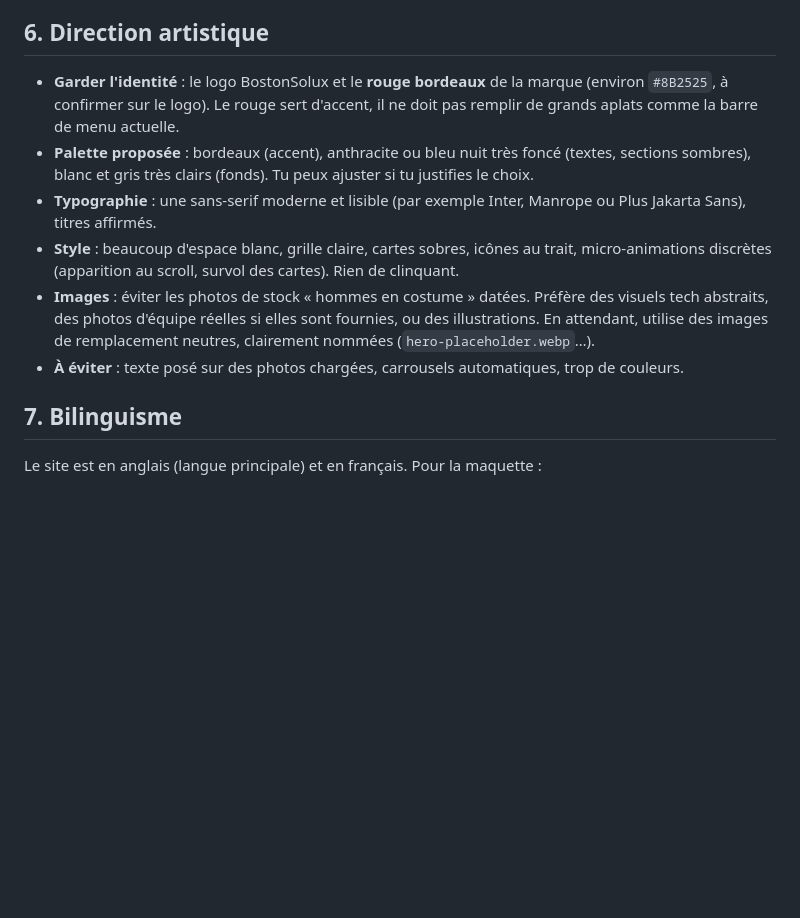
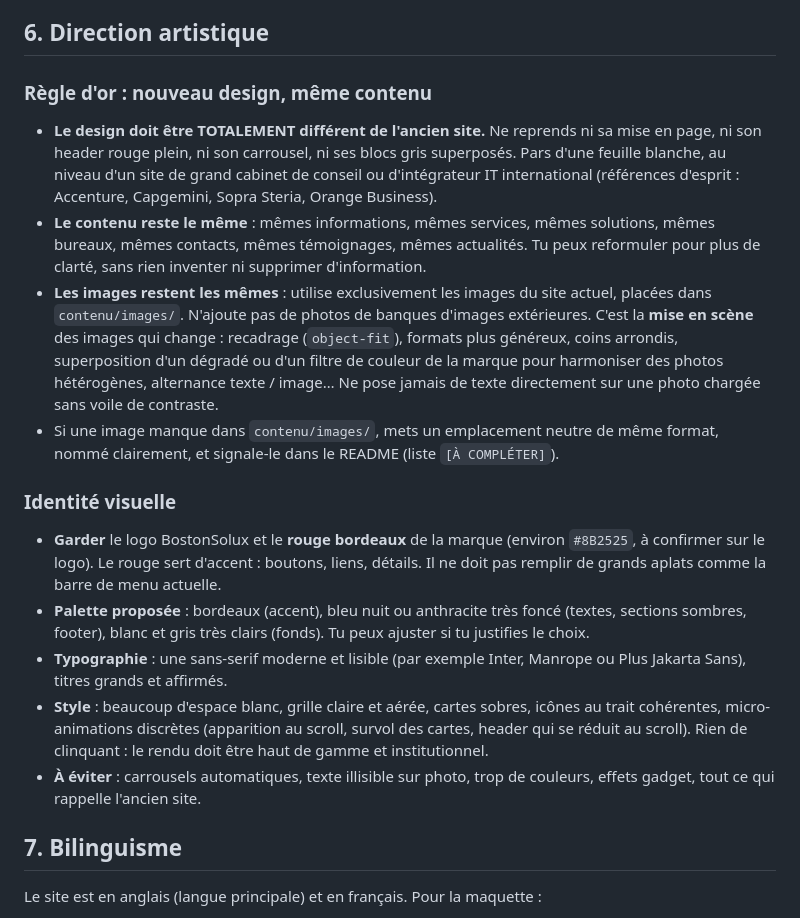
Before and after one commit to Reneghis1999/bostonsolux--refonte, a Markdown page: CLAUDE.md, the part around one of its changes. GitHub-like rendering; blank space fills up the shorter version.

```diff
--- a/CLAUDE.md
+++ b/CLAUDE.md
@@ -135,12 +135,18 @@ Formulaire (nom, entreprise, email, téléphone, service concerné, message) ave
 
 ## 6. Direction artistique
 
-- **Garder l'identité** : le logo BostonSolux et le **rouge bordeaux** de la marque (environ `#8B2525`, à confirmer sur le logo). Le rouge sert d'accent, il ne doit pas remplir de grands aplats comme la barre de menu actuelle.
-- **Palette proposée** : bordeaux (accent), anthracite ou bleu nuit très foncé (textes, sections sombres), blanc et gris très clairs (fonds). Tu peux ajuster si tu justifies le choix.
-- **Typographie** : une sans-serif moderne et lisible (par exemple Inter, Manrope ou Plus Jakarta Sans), titres affirmés.
-- **Style** : beaucoup d'espace blanc, grille claire, cartes sobres, icônes au trait, micro-animations discrètes (apparition au scroll, survol des cartes). Rien de clinquant.
-- **Images** : éviter les photos de stock « hommes en costume » datées. Préfère des visuels tech abstraits, des photos d'équipe réelles si elles sont fournies, ou des illustrations. En attendant, utilise des images de remplacement neutres, clairement nommées (`hero-placeholder.webp`…).
-- **À éviter** : texte posé sur des photos chargées, carrousels automatiques, trop de couleurs.
+### Règle d'or : nouveau design, même contenu
+- **Le design doit être TOTALEMENT différent de l'ancien site.** Ne reprends ni sa mise en page, ni son header rouge plein, ni son carrousel, ni ses blocs gris superposés. Pars d'une feuille blanche, au niveau d'un site de grand cabinet de conseil ou d'intégrateur IT international (références d'esprit : Accenture, Capgemini, Sopra Steria, Orange Business).
+- **Le contenu reste le même** : mêmes informations, mêmes services, mêmes solutions, mêmes bureaux, mêmes contacts, mêmes témoignages, mêmes actualités. Tu peux reformuler pour plus de clarté, sans rien inventer ni supprimer d'information.
+- **Les images restent les mêmes** : utilise exclusivement les images du site actuel, placées dans `contenu/images/`. N'ajoute pas de photos de banques d'images extérieures. C'est la **mise en scène** des images qui change : recadrage (`object-fit`), formats plus généreux, coins arrondis, superposition d'un dégradé ou d'un filtre de couleur de la marque pour harmoniser des photos hétérogènes, alternance texte / image… Ne pose jamais de texte directement sur une photo chargée sans voile de contraste.
+- Si une image manque dans `contenu/images/`, mets un emplacement neutre de même format, nommé clairement, et signale-le dans le README (liste `[À COMPLÉTER]`).
+
+### Identité visuelle
+- **Garder** le logo BostonSolux et le **rouge bordeaux** de la marque (environ `#8B2525`, à confirmer sur le logo). Le rouge sert d'accent : boutons, liens, détails. Il ne doit pas remplir de grands aplats comme la barre de menu actuelle.
+- **Palette proposée** : bordeaux (accent), bleu nuit ou anthracite très foncé (textes, sections sombres, footer), blanc et gris très clairs (fonds). Tu peux ajuster si tu justifies le choix.
+- **Typographie** : une sans-serif moderne et lisible (par exemple Inter, Manrope ou Plus Jakarta Sans), titres grands et affirmés.
+- **Style** : beaucoup d'espace blanc, grille claire et aérée, cartes sobres, icônes au trait cohérentes, micro-animations discrètes (apparition au scroll, survol des cartes, header qui se réduit au scroll). Rien de clinquant : le rendu doit être haut de gamme et institutionnel.
+- **À éviter** : carrousels automatiques, texte illisible sur photo, trop de couleurs, effets gadget, tout ce qui rappelle l'ancien site.
 
 ## 7. Bilinguisme
 
```
Also changed, not shown: other parts of CLAUDE.md (+35 -0 lines).
